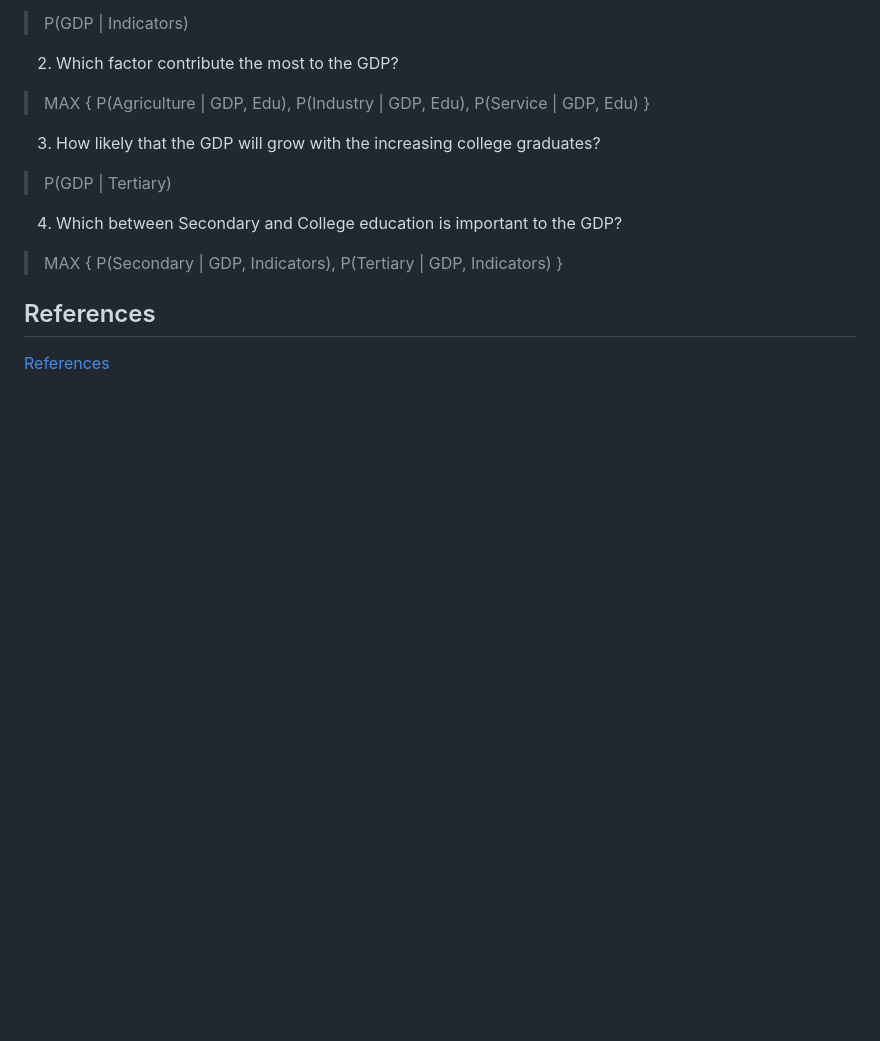
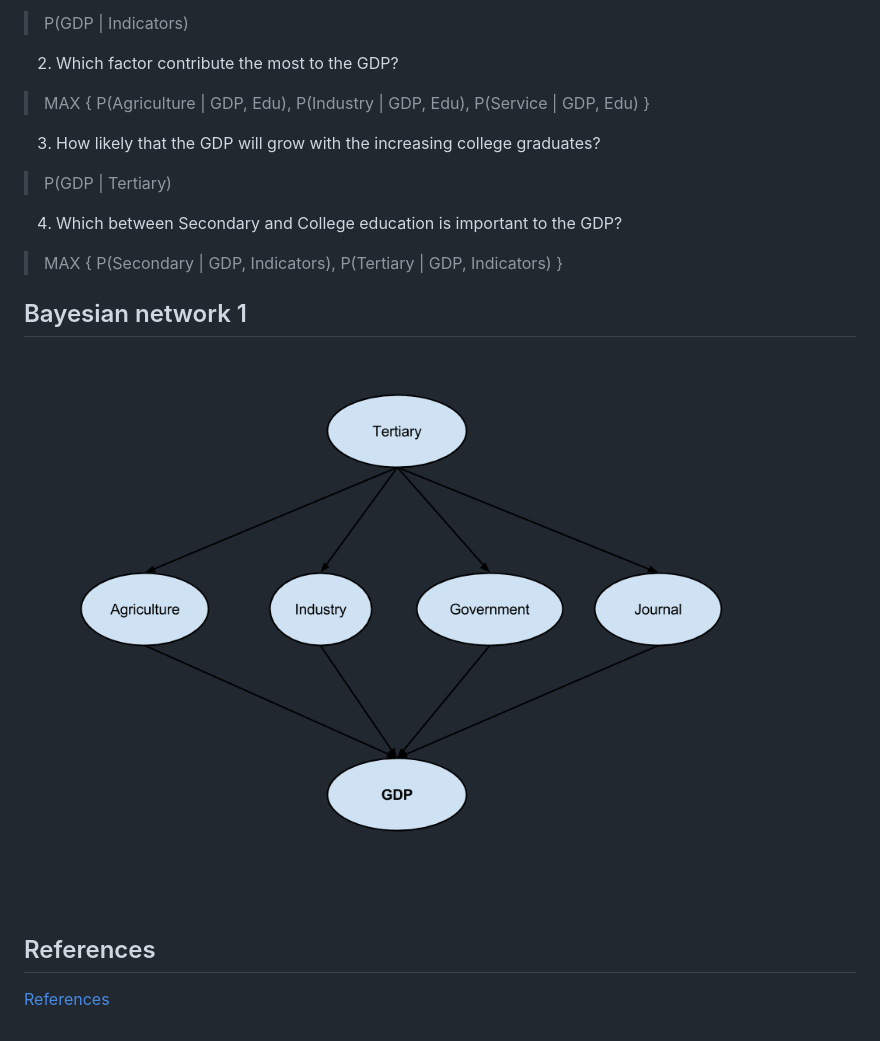
Before and after one commit to FernandoSapient/AI2-final, a Markdown page: README.md, the part around the change. Rendered like a GitHub page; pictures changed too: BN_1.png (added); blank space fills up the shorter version.

Commit message:
BN1

```diff
--- a/README.md
+++ b/README.md
@@ -52,5 +52,8 @@ The dataset is ranging from 1975 to 2013
 
   > MAX { P(Secondary | GDP, Indicators), P(Tertiary | GDP, Indicators) }
 
+## Bayesian network 1
+![BN_1](BN_1.png "Bayesian network 1")
+
 ## References
 [References](references.md)
```
